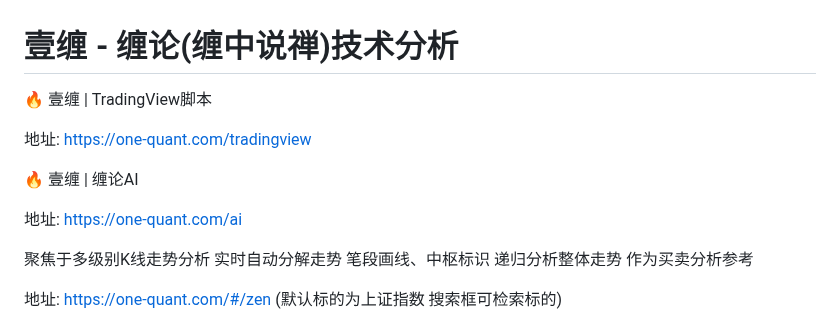
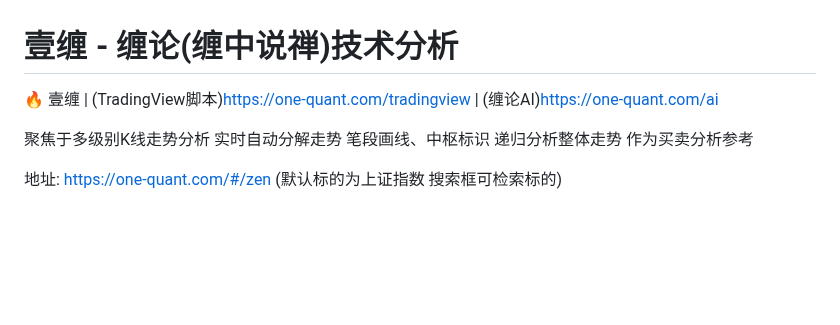
Before and after one commit to neil-pan-s/one-quant-doc, a Markdown page: README.md, the part around the change. Rendered like a GitHub page; blank space fills up the shorter version.

```diff
--- a/README.md
+++ b/README.md
@@ -1,13 +1,7 @@
 
 # 壹缠 - 缠论(缠中说禅)技术分析
 
-🔥 壹缠 | TradingView脚本
-
-地址: <https://one-quant.com/tradingview>
-
-🔥 壹缠 | 缠论AI
-
-地址: <https://one-quant.com/ai>
+🔥 壹缠 | (TradingView脚本)<https://one-quant.com/tradingview> | (缠论AI)<https://one-quant.com/ai>
 
 聚焦于多级别K线走势分析 实时自动分解走势 笔段画线、中枢标识 递归分析整体走势 作为买卖分析参考
 
```
